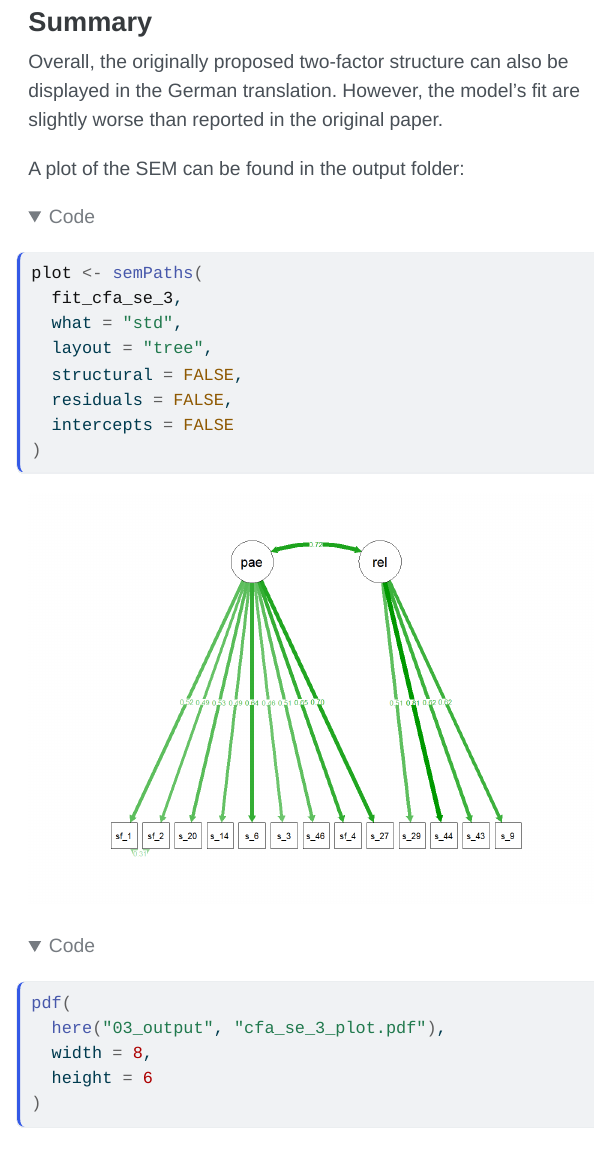
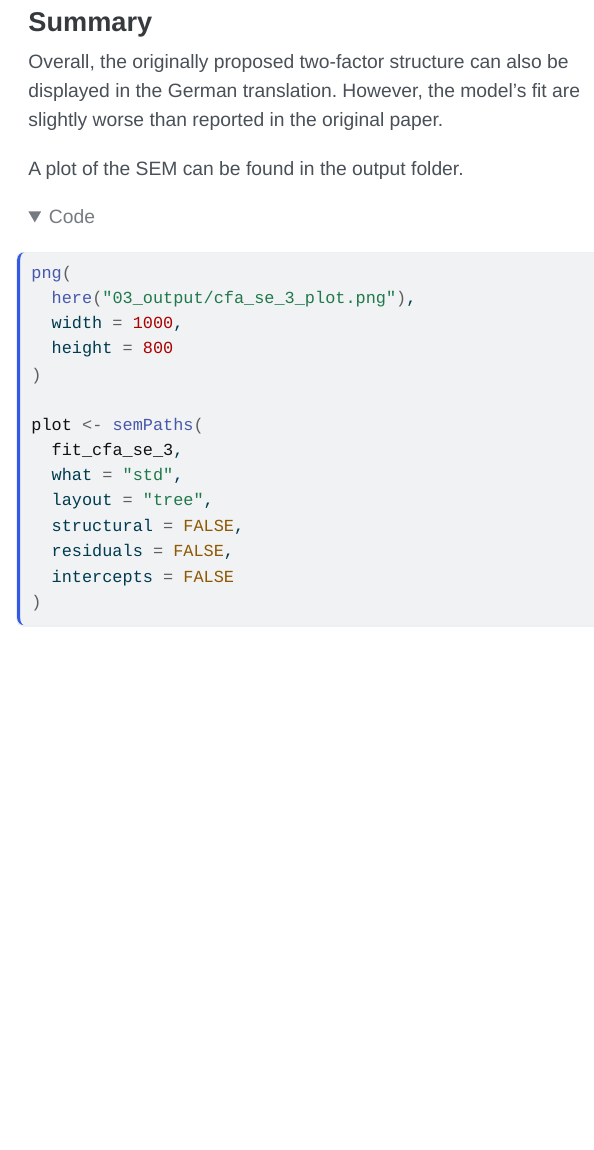
Before and after one commit to simondavi/module4_assignment, a Quarto document (02_scripts/module4_assignment.qmd): the page in a window 1100 px wide, from 9230 px down. The pictures show the output file 02_scripts/module4_assignment.html that the author committed with the source, opened offline; folded parts are opened; menus at the side of the page are left out; long lines of code are wrapped.

Commit message:
minor changes, pdf --> png

````diff
--- a/02_scripts/module4_assignment.qmd
+++ b/02_scripts/module4_assignment.qmd
@@ -215,8 +215,14 @@ The two-factor model fits the data better than the one-factor model. For now, th
 ### Summary
 Overall, the originally proposed two-factor structure can also be displayed in the German translation. However, the model's fit are slightly worse than reported in the original paper.
 
-A plot of the SEM can be found in the output folder:
+A plot of the SEM can be found in the output folder.
 ```{r}
+png(
+  here("03_output/cfa_se_3_plot.png"),
+  width = 1000,
+  height = 800
+)
+
 plot <- semPaths(
   fit_cfa_se_3,
   what = "std",
@@ -225,12 +231,6 @@ plot <- semPaths(
   residuals = FALSE,
   intercepts = FALSE
 )
-
-pdf(
-  here("03_output", "cfa_se_3_plot.pdf"),
-  width = 8,
-  height = 6
-)
 ```
 
 ## References
````
Also changed, not shown: 02_scripts/module4_assignment.html, 03_output/cfa_se_3_plot.pdf (deleted), 03_output/cfa_se_3_plot.png (added), 6 other files.
